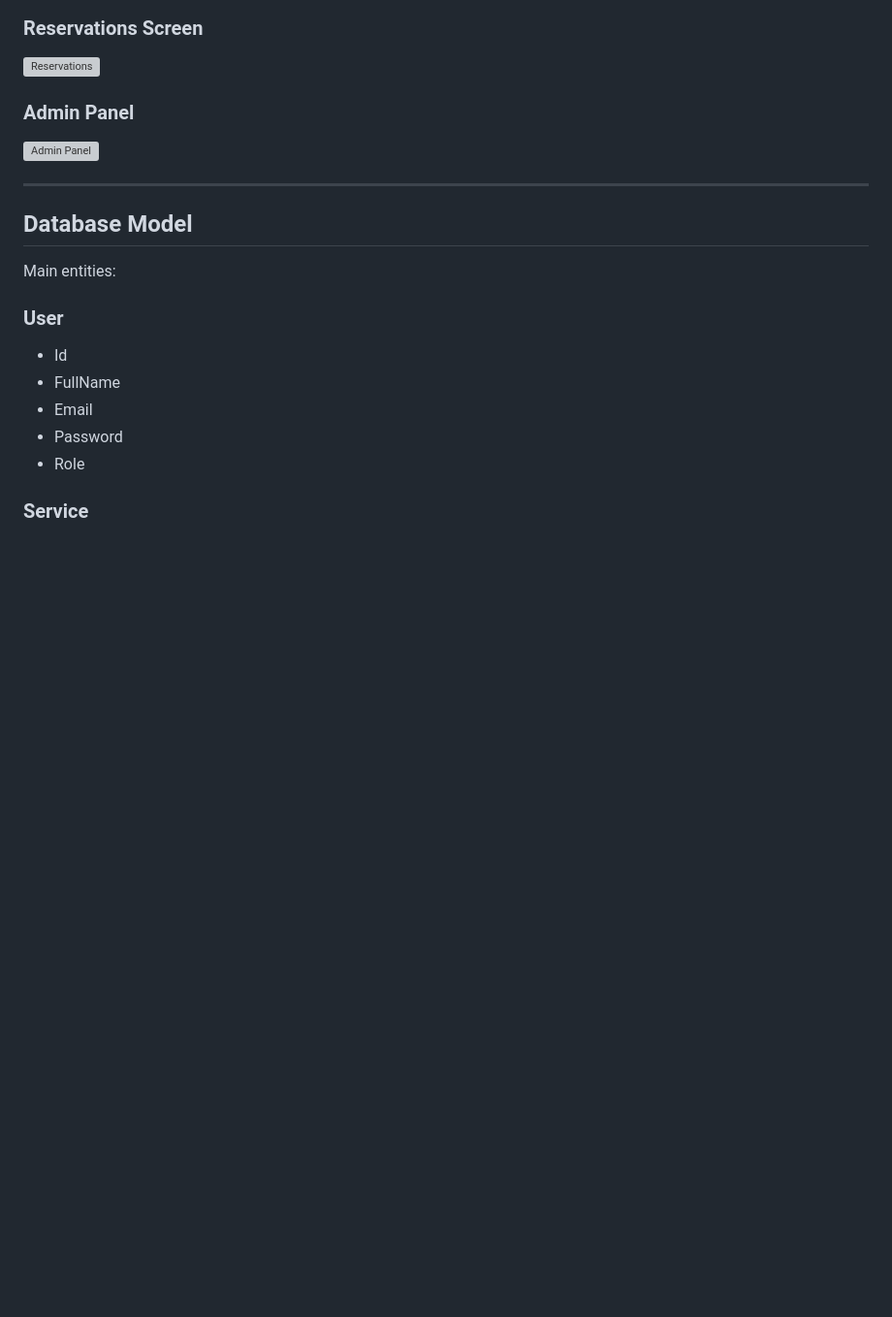
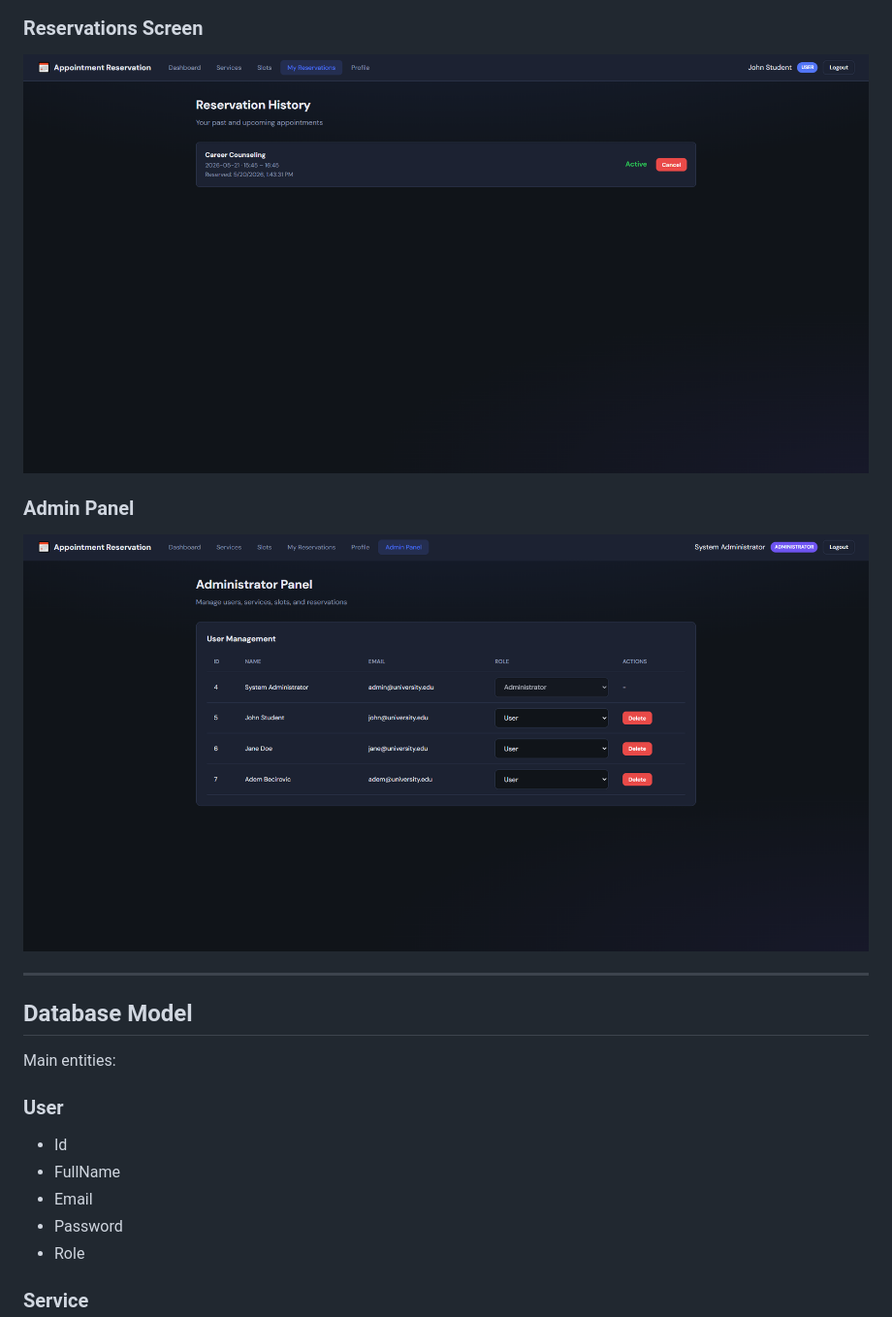
Before and after one commit to becirovic76/appointment-reservation-system, a Markdown page: README.md, the part around one of its changes. Shown at 97% size. GitHub-like rendering; blank space fills up the shorter version; grey boxes are pictures that could not be loaded.

Commit message:
Change image extensions to uppercase PNG
Updated image file extensions from .png to .PNG for consistency.

```diff
--- a/README.md
+++ b/README.md
@@ -207,11 +207,11 @@ docs/uml/
 
 ### Reservations Screen
 
-![Reservations](docs/screenshots/reservations.png)
+![Reservations](docs/screenshots/reservations.PNG)
 
 ### Admin Panel
 
-![Admin Panel](docs/screenshots/admin-panel.png)
+![Admin Panel](docs/screenshots/admin-panel.PNG)
 
 ---
 
```
Also changed, not shown: other parts of README.md (+1 -1 lines).
